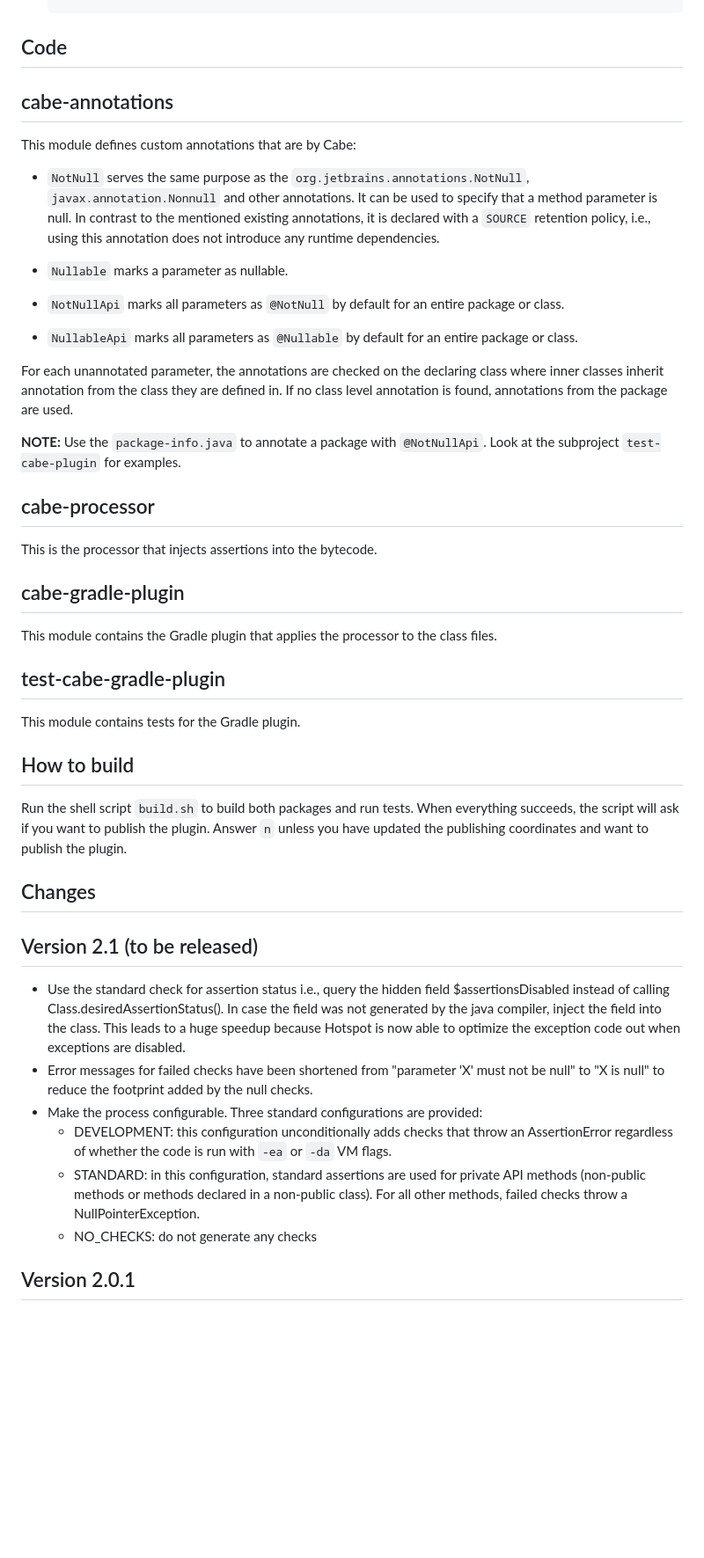
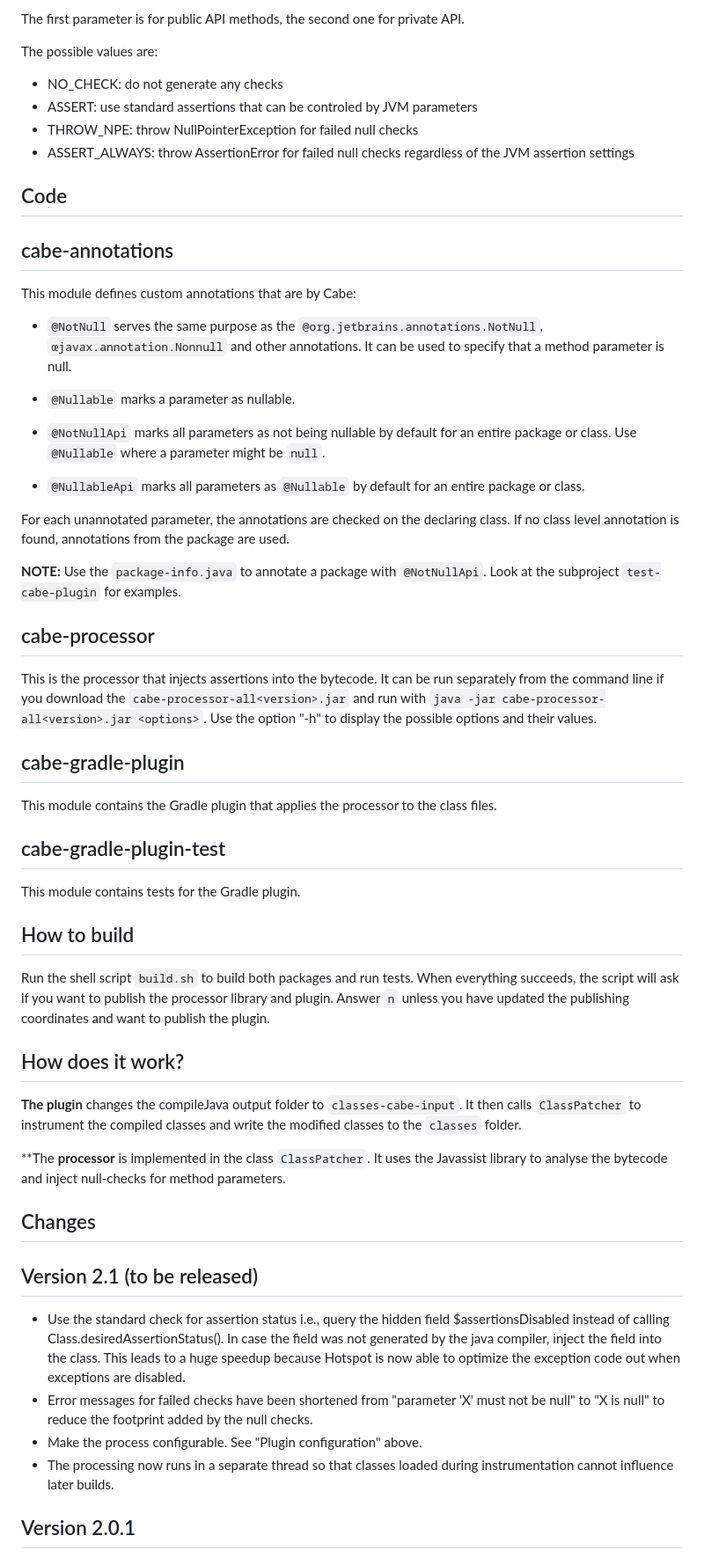
Before and after one commit to xzel23/cabe, a Markdown page: README.md, the part around one of its changes. Shown at 88% size. GitHub-like rendering; blank space fills up the shorter version.

```diff
--- a/README.md
+++ b/README.md
@@ -63,3 +115,12 @@ Usage
+The first parameter is for public API methods, the second one for private API.
+
+The possible values are:
+
+- NO_CHECK: do not generate any checks
+- ASSERT: use standard assertions that can be controled by JVM parameters
+- THROW_NPE: throw NullPointerException for failed null checks
+- ASSERT_ALWAYS: throw AssertionError for failed null checks regardless of the JVM assertion settings
+
 Code
 ----
 
@@ -67,41 +128,50 @@ Code
 
 This module defines custom annotations that are by Cabe:
 
-- `NotNull` serves the same purpose as the `org.jetbrains.annotations.NotNull`, `javax.annotation.Nonnull` and other
-  annotations. It can be used to specify that a method parameter is null. In contrast to the mentioned existing
-  annotations, it is declared with a `SOURCE` retention policy, i.e., using this annotation does not introduce any
-  runtime dependencies.
+- `@NotNull` serves the same purpose as the `@org.jetbrains.annotations.NotNull`, `œjavax.annotation.Nonnull` and other
+  annotations. It can be used to specify that a method parameter is null.
 
-- `Nullable` marks a parameter as nullable.
+- `@Nullable` marks a parameter as nullable.
 
-- `NotNullApi` marks all parameters as `@NotNull` by default for an entire package or class.
+- `@NotNullApi` marks all parameters as not being nullable by default for an entire package or class. Use `@Nullable`
+where a parameter might be `null`.
 
-- `NullableApi` marks all parameters as `@Nullable` by default for an entire package or class.
+- `@NullableApi` marks all parameters as `@Nullable` by default for an entire package or class.
 
-For each unannotated parameter, the annotations are checked on the declaring class where inner classes inherit
-annotation from the class they are defined in. If no class level annotation is found, annotations from the package are
-used.
+For each unannotated parameter, the annotations are checked on the declaring class. If no class level annotation is
+found, annotations from the package are used.
 
 **NOTE:** Use the `package-info.java` to annotate a package with `@NotNullApi`. Look at the
 subproject `test-cabe-plugin` for examples.
 
 ## cabe-processor
 
-This is the processor that injects assertions into the bytecode.
+This is the processor that injects assertions into the bytecode. It can be run separately from the command line if
+you download the `cabe-processor-all<version>.jar` and run with `java -jar cabe-processor-all<version>.jar <options>`.
+Use the option "-h" to display the possible options and their values.
 
 ## cabe-gradle-plugin
 
 This module contains the Gradle plugin that applies the processor to the class files.
 
-## test-cabe-gradle-plugin
+## cabe-gradle-plugin-test
 
 This module contains tests for the Gradle plugin.
 
 ## How to build
 
 Run the shell script `build.sh` to build both packages and run tests. When everything succeeds, the script will
-ask if you want to publish the plugin. Answer `n` unless you have updated the publishing coordinates and want to
-publish the plugin.
+ask if you want to publish the processor library and plugin. Answer `n` unless you have updated the publishing
+coordinates and want to publish the plugin.
+
+How does it work?
+-----------------
+
+**The plugin** changes the compileJava output folder to `classes-cabe-input`. It then calls `ClassPatcher` to instrument
+the compiled classes and write the modified classes to the `classes` folder.
+
+**The **processor** is implemented in the class `ClassPatcher`. It uses the Javassist library to analyse the bytecode
+and inject null-checks for method parameters.
 
 Changes
 -------
@@ -114,13 +184,10 @@ Changes
   exceptions are disabled.
 - Error messages for failed checks have been shortened from "parameter 'X' must not be null" to "X is null" to reduce
   the footprint added by the null checks.
-- Make the process configurable. Three standard configurations are provided:
-    - DEVELOPMENT: this configuration unconditionally adds checks that throw an AssertionError regardless of whether
-      the code is run with `-ea` or `-da` VM flags.
-    - STANDARD: in this configuration, standard assertions are used for private API methods (non-public methods or
-      methods declared in a non-public class). For all other methods, failed checks throw a
-      NullPointerException.
-    - NO_CHECKS: do not generate any checks
+- Make the process configurable. See "Plugin configuration" above.
+- The processing now runs in a separate thread so that classes loaded during instrumentation cannot
+  influence later builds.
+
 
 ## Version 2.0.1
 
```
Also changed, not shown: other parts of README.md (+62 -11 lines).
